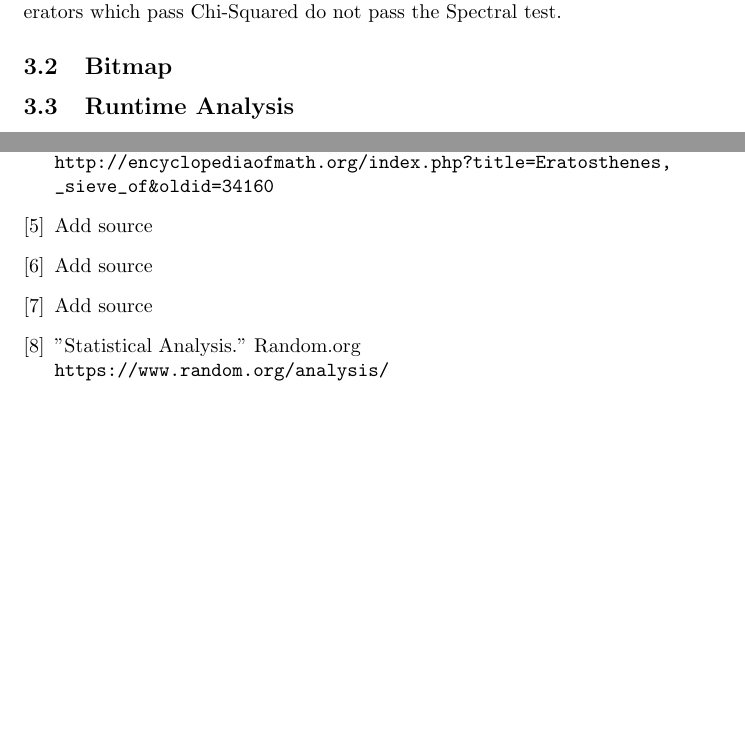
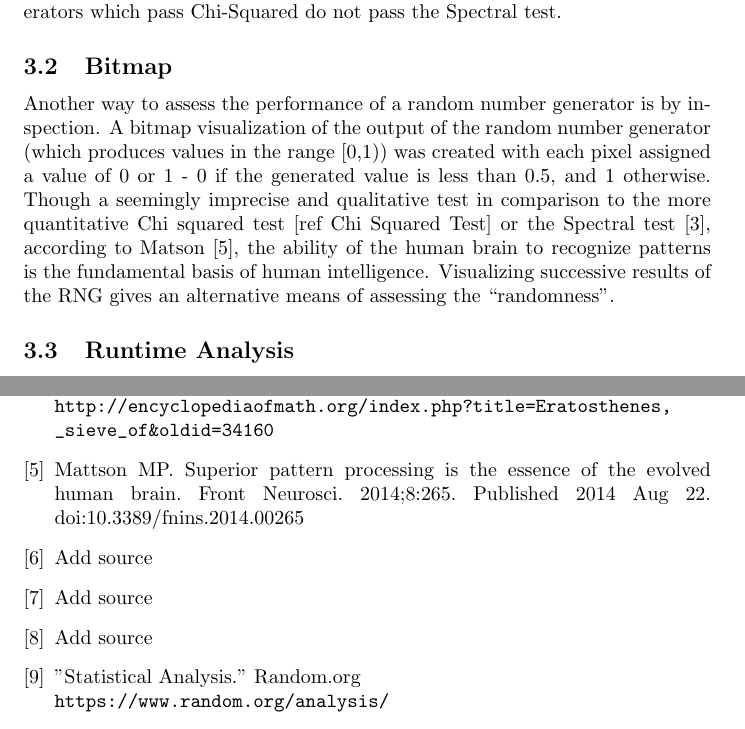
Before and after one commit to AriYoung00/Rust-RSA, a LaTeX document (docs/rsa-writeup.tex): two parts of pages 4 and 5 of 5 before the commit and two parts of pages 4 and 6 of 6 after it, joined at a grey line, cut so that both start at the same text, the shorter picture padded with empty space. Compiled offline with pdfLaTeX.

Commit message:
Write bitmap section of report

```diff
--- a/docs/rsa-writeup.tex
+++ b/docs/rsa-writeup.tex
@@ -60,9 +60,12 @@ Thus, we eventually settled on implementing the Miller-Rabin primality test. The
 
 \section{Analysis}
 \subsection{Chi Squared Test}
+\label{chi}
 Computing the Chi Squared value for our random number generator, the resulting $p$-value would seem to imply that our distribution is truly random. However, the Chi Squared test is not definitive for random number generators; many generators which pass Chi-Squared do not pass the Spectral test.
 
 \subsection{Bitmap}
+Another way to assess the performance of a random number generator is by inspection. A bitmap visualization of the output of the random number generator (which produces values in the range [0,1)) was created with each pixel assigned a value of 0 or 1 - 0 if the generated value is less than 0.5, and 1 otherwise. Though a seemingly imprecise and qualitative test in comparison to the more quantitative Chi squared test [ref \nameref{chi}] or the Spectral test \cite{spectral}, according to Matson \cite{matson}, the ability of the human brain to recognize patterns is the fundamental basis of human intelligence. Visualizing successive results of the RNG gives an alternative means of assessing the ``randomness''.
+
 \subsection{Runtime Analysis}
 Talk about big O to make him excited :o \textit{bruh this takes so long to run it might as well be big P}
 
@@ -105,6 +108,9 @@ Eratosthenes, sieve of.
 \textit{Encyclopedia of Mathematics}\\
 \url{http://encyclopediaofmath.org/index.php?title=Eratosthenes,_sieve_of&oldid=34160}
 
+\bibitem{matson}
+Mattson MP. Superior pattern processing is the essence of the evolved human brain. Front Neurosci. 2014;8:265. Published 2014 Aug 22. doi:10.3389/fnins.2014.00265
+
 \bibitem{sieveatkin}
 Add source
 
```
Also changed, not shown: docs/rsa-writeup.pdf, 1 other file.
